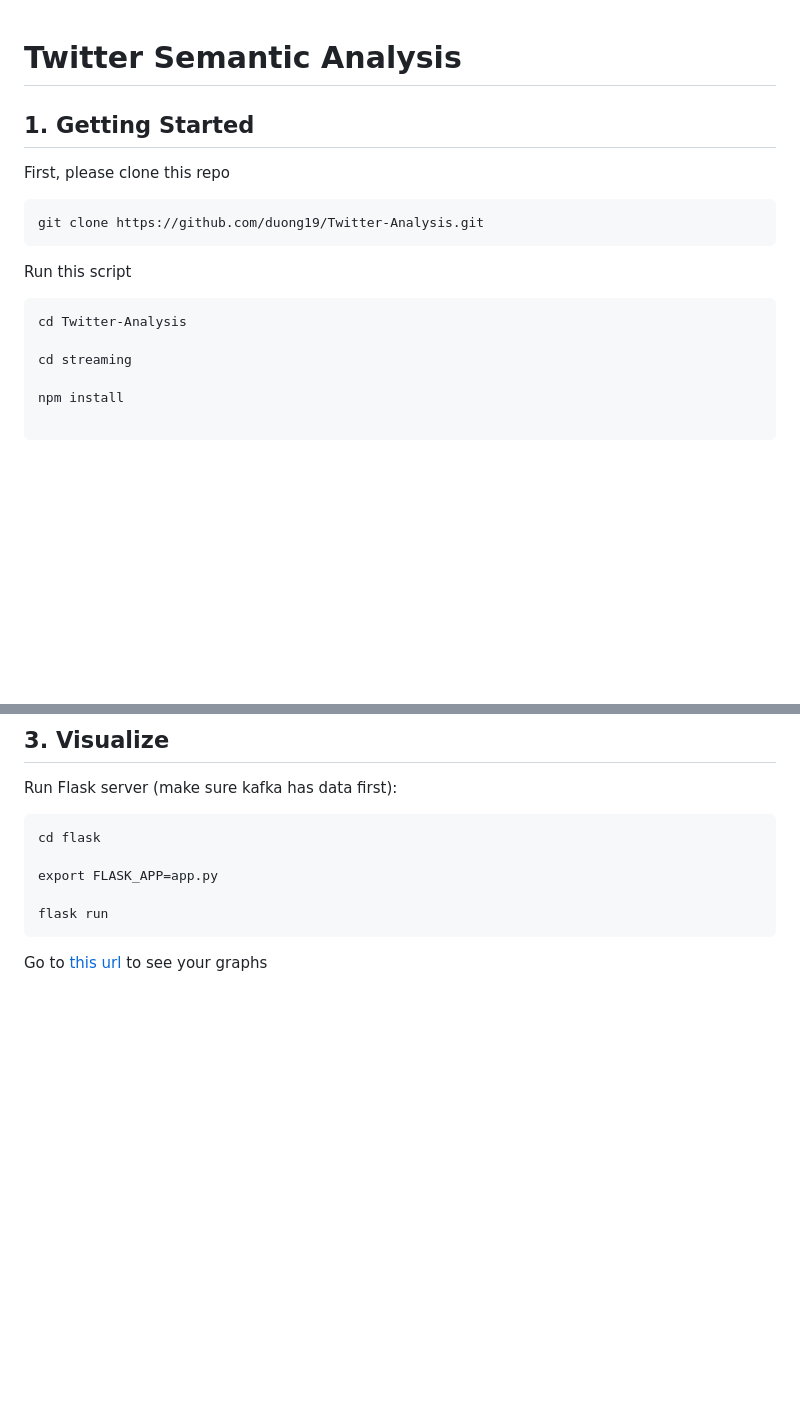
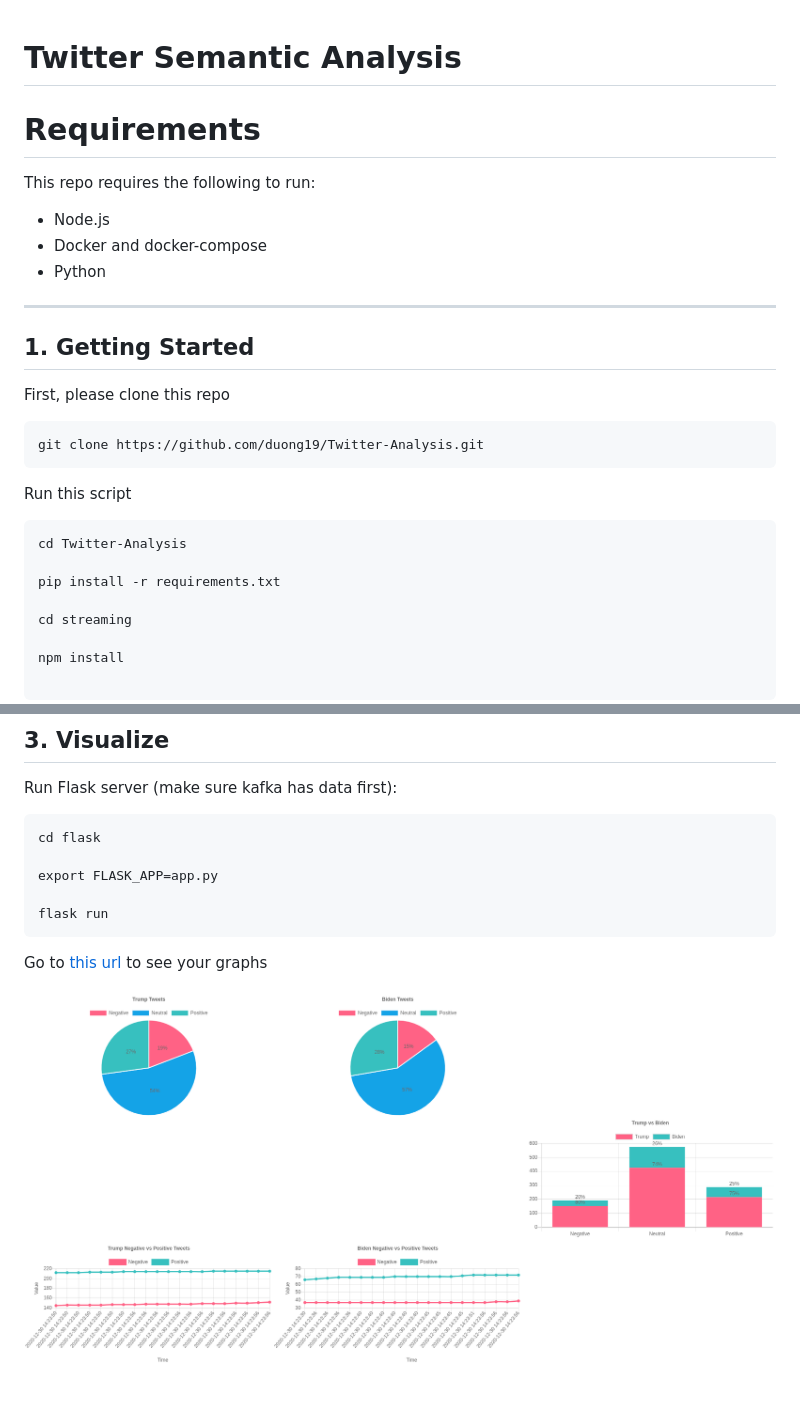
Before and after one commit to duongnlt/Twitter-Analysis, a Markdown page: README.md, 2 parts joined by grey strips. GitHub-like rendering; pictures changed too: flask/result.png (added); blank space fills up the shorter version.

````diff
--- a/README.md
+++ b/README.md
@@ -2,6 +2,12 @@
 
 
 
+# Requirements
+This repo requires the following to run:
+- Node.js
+- Docker and docker-compose
+- Python
+---
 ## 1. Getting Started
 
 First, please clone this repo
@@ -14,6 +20,8 @@ Run this script
 
 ``` bash
 cd Twitter-Analysis
+
+pip install -r requirements.txt
 
 cd streaming
 
@@ -44,3 +52,5 @@ flask run
 ```
 
 Go to [this url](https://localhost:5000) to see your graphs
+
+![result](./flask/result.png)
````
Also changed, not shown: 7 other files.
